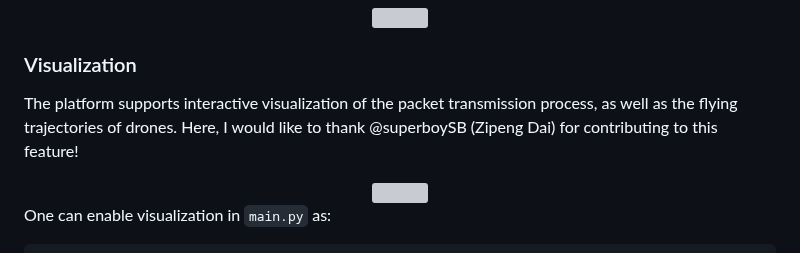
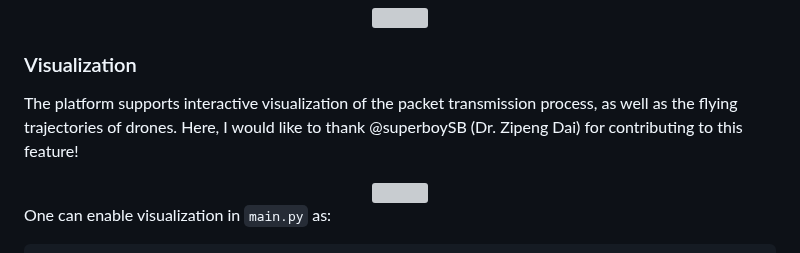
Before and after one commit to 01329582993/Project1, a Markdown page: README.md, the part around the change. GitHub-like rendering; grey boxes are pictures that could not be loaded.

```diff
--- a/README.md
+++ b/README.md
@@ -164,7 +164,7 @@ The energy model of our platform is based on the work of Y. Zeng, et al. The fig
 </div>
 
 ### Visualization
-The platform supports interactive visualization of the packet transmission process, as well as the flying trajectories of drones. Here, I would like to thank @superboySB (Zipeng Dai) for contributing to this feature!
+The platform supports interactive visualization of the packet transmission process, as well as the flying trajectories of drones. Here, I would like to thank @superboySB (Dr. Zipeng Dai) for contributing to this feature!
 
 <div align="center">
 <img src="https://github.com/Zihao-Felix-Zhou/UavNetSim-v1/blob/master/img/visualization.gif" width="900px">
```
